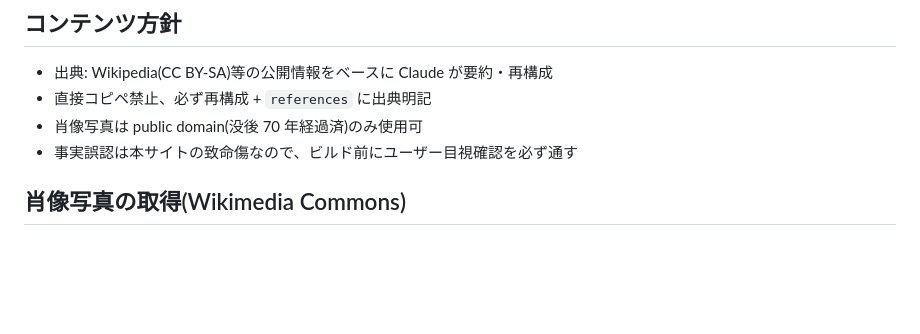
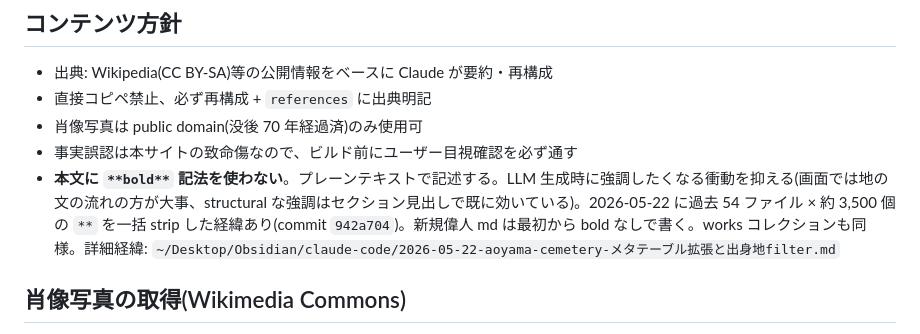
Before and after one commit to yosukeuchida/aoyama-cemetery, a Markdown page: CLAUDE.md, the part around the change. Rendered like a GitHub page; blank space fills up the shorter version.

Commit message:
docs(L2): forbid ** bold markers in person and works body text
Adds to コンテンツ方針: do not use **bold** markdown in body prose.
Today's bulk strip of ~3,500 ** occurrences across 54 person files
(commit 942a704) is the kind of cleanup we should not need to repeat;
write plain text from the start. Section headings already provide
structural emphasis.

Co-Authored-By: Claude Opus 4.7 (1M context) <noreply@anthropic.com>

```diff
--- a/CLAUDE.md
+++ b/CLAUDE.md
@@ -81,6 +81,7 @@ python3 scripts/verify-map-pois.py
 - 直接コピペ禁止、必ず再構成 + `references` に出典明記
 - 肖像写真は public domain(没後 70 年経過済)のみ使用可
 - 事実誤認は本サイトの致命傷なので、ビルド前にユーザー目視確認を必ず通す
+- **本文に `**bold**` 記法を使わない**。プレーンテキストで記述する。LLM 生成時に強調したくなる衝動を抑える(画面では地の文の流れの方が大事、structural な強調はセクション見出しで既に効いている)。2026-05-22 に過去 54 ファイル × 約 3,500 個の `**` を一括 strip した経緯あり(commit `942a704`)。新規偉人 md は最初から bold なしで書く。works コレクションも同様。詳細経緯: `~/Desktop/Obsidian/claude-code/2026-05-22-aoyama-cemetery-メタテーブル拡張と出身地filter.md`
 
 ## 肖像写真の取得(Wikimedia Commons)
 
```
